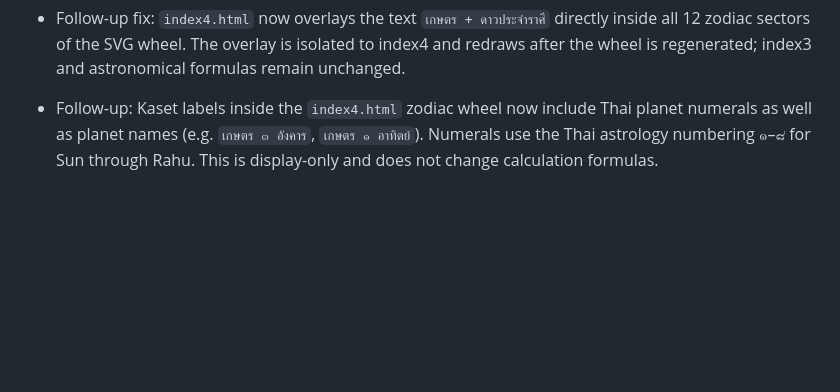
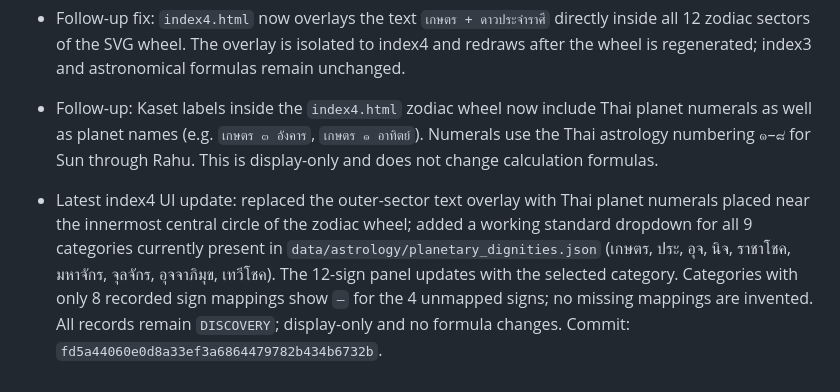
Before and after one commit to tancorp-web/Learn, a Markdown page: docs/PROJECT_HANDOFF.md, the part around the change. GitHub-like rendering; blank space fills up the shorter version.

Commit message:
Document index4 all-standard selector and inner-wheel numerals

```diff
--- a/docs/PROJECT_HANDOFF.md
+++ b/docs/PROJECT_HANDOFF.md
@@ -193,3 +193,5 @@ Updated: 2026-10-10
 - Follow-up fix: `index4.html` now overlays the text `เกษตร + ดาวประจำราศี` directly inside all 12 zodiac sectors of the SVG wheel. The overlay is isolated to index4 and redraws after the wheel is regenerated; index3 and astronomical formulas remain unchanged.
 
 - Follow-up: Kaset labels inside the `index4.html` zodiac wheel now include Thai planet numerals as well as planet names (e.g. `เกษตร ๓ อังคาร`, `เกษตร ๑ อาทิตย์`). Numerals use the Thai astrology numbering ๑–๘ for Sun through Rahu. This is display-only and does not change calculation formulas.
+
+- Latest index4 UI update: replaced the outer-sector text overlay with Thai planet numerals placed near the innermost central circle of the zodiac wheel; added a working standard dropdown for all 9 categories currently present in `data/astrology/planetary_dignities.json` (เกษตร, ประ, อุจ, นิจ, ราชาโชค, มหาจักร, จุลจักร, อุจจาภิมุข, เทวีโชค). The 12-sign panel updates with the selected category. Categories with only 8 recorded sign mappings show `—` for the 4 unmapped signs; no missing mappings are invented. All records remain `DISCOVERY`; display-only and no formula changes. Commit: `fd5a44060e0d8a33ef3a6864479782b434b6732b`.
```
